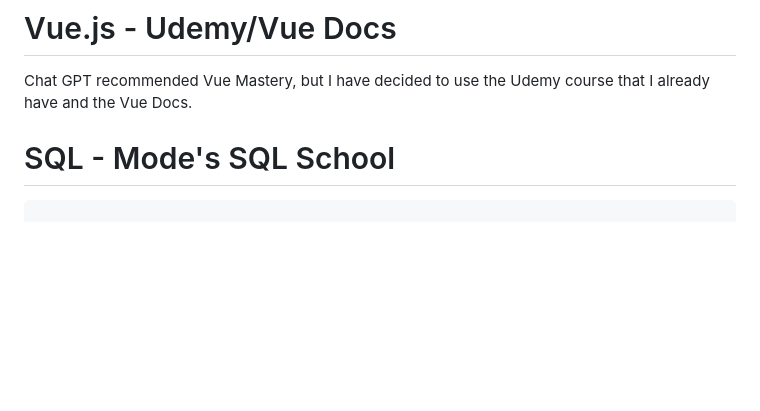
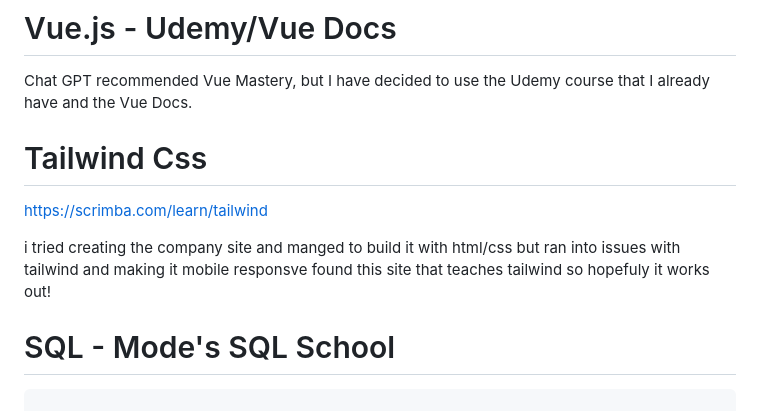
Before and after one commit to salaymeh/workspace, a Markdown page: readme.md, the part around the change. Drawn GitHub-style; blank space fills up the shorter version.

Commit message:
added tailwindcss to my course list

````diff
--- a/readme.md
+++ b/readme.md
@@ -21,6 +21,11 @@ I have selected these books as my resources to learn Django.
 
 # Vue.js - Udemy/Vue Docs
 Chat GPT recommended Vue Mastery, but I have decided to use the Udemy course that I already have and the Vue Docs.
+# Tailwind Css
+https://scrimba.com/learn/tailwind
+
+i tried creating the company site and manged to build it with html/css but ran into issues with tailwind and making it mobile responsve found this site that teaches tailwind so hopefuly it works out!
+
 
 # SQL - Mode's SQL School
 ```python
````
